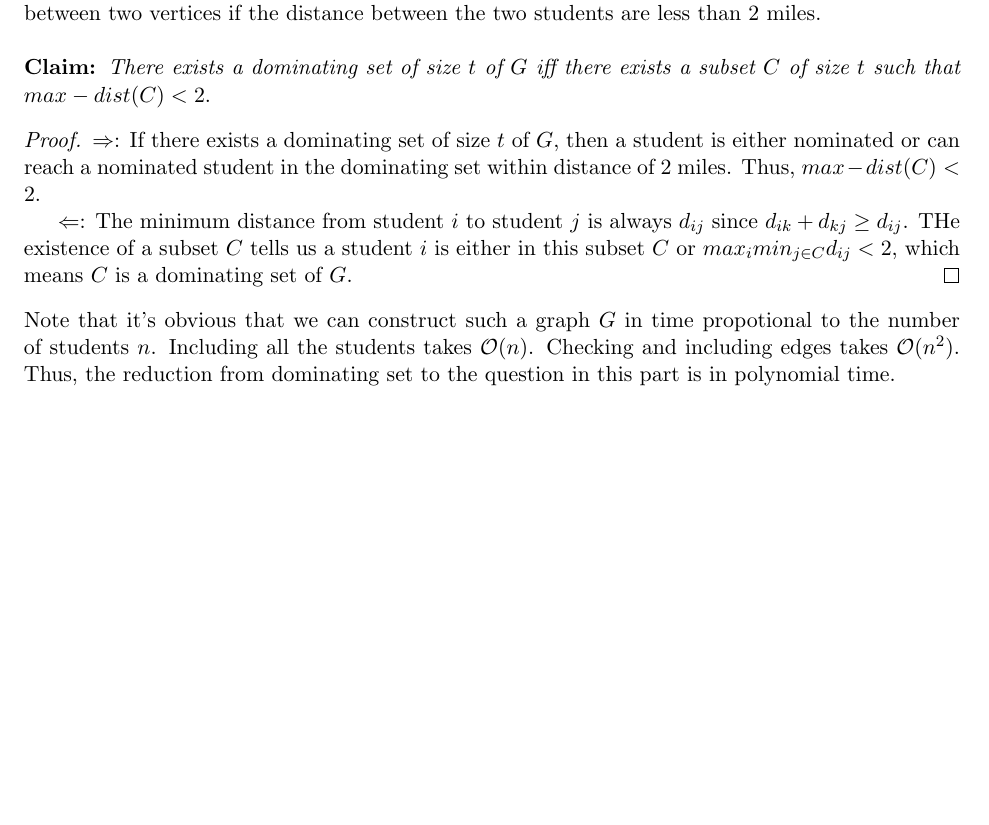
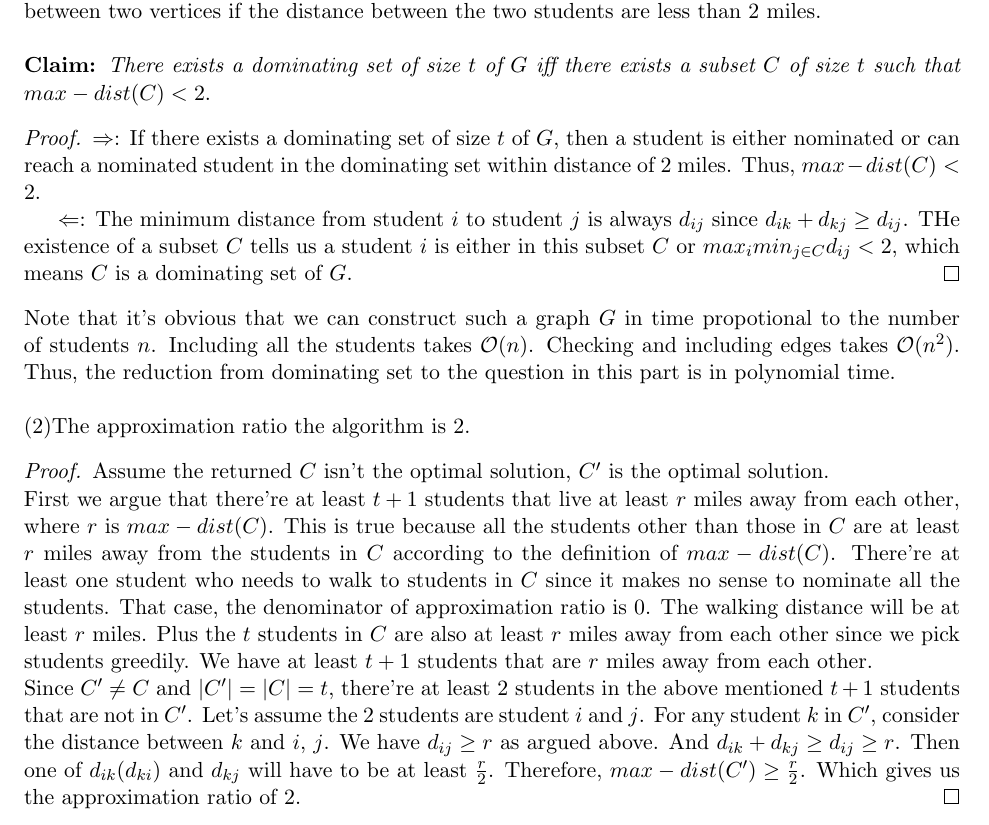
Before and after one commit to mahiagrawal/611Algorithms, a LaTeX problem sheet (hw5.tex): part of page 7 of 7, cut so that both start at the same text, the shorter picture padded with empty space. Compiled offline with pdfLaTeX.

Commit message:
Q5P2 added

```diff
--- a/hw5.tex
+++ b/hw5.tex
@@ -211,6 +211,27 @@ $\Leftarrow$: The minimum distance from student $i$ to student $j$ is always $d_
 \noindent Note that it's obvious that we can construct such a graph $G$ in time propotional to the number of students $n$.
 Including all the students takes $\O(n)$.
 Checking and including edges takes $\O(n^2)$.
-Thus, the reduction from dominating set to the question in this part is in polynomial time.
+Thus, the reduction from dominating set to the question in this part is in polynomial time.\\
 
+\noindent (2)The approximation ratio the algorithm is 2.
+
+\begin{proof}
+	Assume the returned $C$ isn't the optimal solution, $C'$ is the optimal solution.
+
+	\noindent First we argue that there're at least $t+1$ students that live at least $r$ miles away from each other, where $r$ is $max-dist(C)$.
+	This is true because all the students other than those in $C$ are at least $r$ miles away from the students in $C$ according to the definition of $max-dist(C)$.
+	There're at least one student who needs to walk to students in $C$ since it makes no sense to nominate all the students.
+	That case, the denominator of approximation ratio is $0$.
+	The walking distance will be at least $r$ miles.
+	Plus the $t$ students in $C$ are also at least $r$ miles away from each other since we pick students greedily.
+	We have at least $t+1$ students that are $r$ miles away from each other.
+
+	\noindent Since $C' \neq C$ and $|C'| = |C| = t$, there're at least $2$ students in the above mentioned $t+1$ students that are not in $C'$.
+	Let's assume the $2$ students are student $i$ and $j$.
+	For any student $k$ in $C'$, consider the distance between $k$ and $i$, $j$.
+	We have $d_{ij} \geq r$ as argued above.
+	And $d_{ik} + d_{kj} \geq d_{ij} \geq r$. Then one of $d_{ik} (d_{ki})$ and $d_{kj}$ will have to be at least $\frac{r}{2}$.
+	Therefore, $max-dist(C') \geq \frac{r}{2}$.
+	Which gives us the approximation ratio of 2.
+\end{proof}
 \end{document}
```
